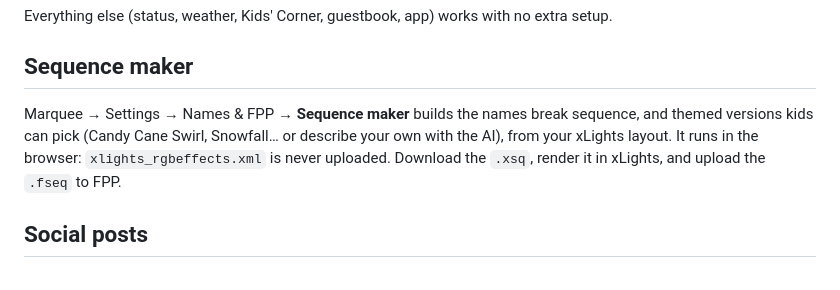
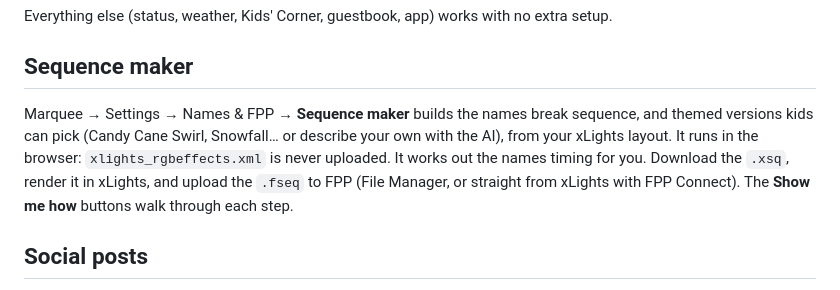
Before and after one commit to rremesar1-collab/marquee, a Markdown page: README.md, the part around the change. Drawn GitHub-style.

```diff
--- a/README.md
+++ b/README.md
@@ -23,7 +23,7 @@ Everything else (status, weather, Kids' Corner, guestbook, app) works with no ex
 
 ## Sequence maker
 
-Marquee → Settings → Names & FPP → **Sequence maker** builds the names break sequence, and themed versions kids can pick (Candy Cane Swirl, Snowfall… or describe your own with the AI), from your xLights layout. It runs in the browser: `xlights_rgbeffects.xml` is never uploaded. Download the `.xsq`, render it in xLights, and upload the `.fseq` to FPP.
+Marquee → Settings → Names & FPP → **Sequence maker** builds the names break sequence, and themed versions kids can pick (Candy Cane Swirl, Snowfall… or describe your own with the AI), from your xLights layout. It runs in the browser: `xlights_rgbeffects.xml` is never uploaded. It works out the names timing for you. Download the `.xsq`, render it in xLights, and upload the `.fseq` to FPP (File Manager, or straight from xLights with FPP Connect). The **Show me how** buttons walk through each step.
 
 ## Social posts
 
```
Also changed, not shown: release-notes/v0.8.0.md (added, +43 -0 lines).
